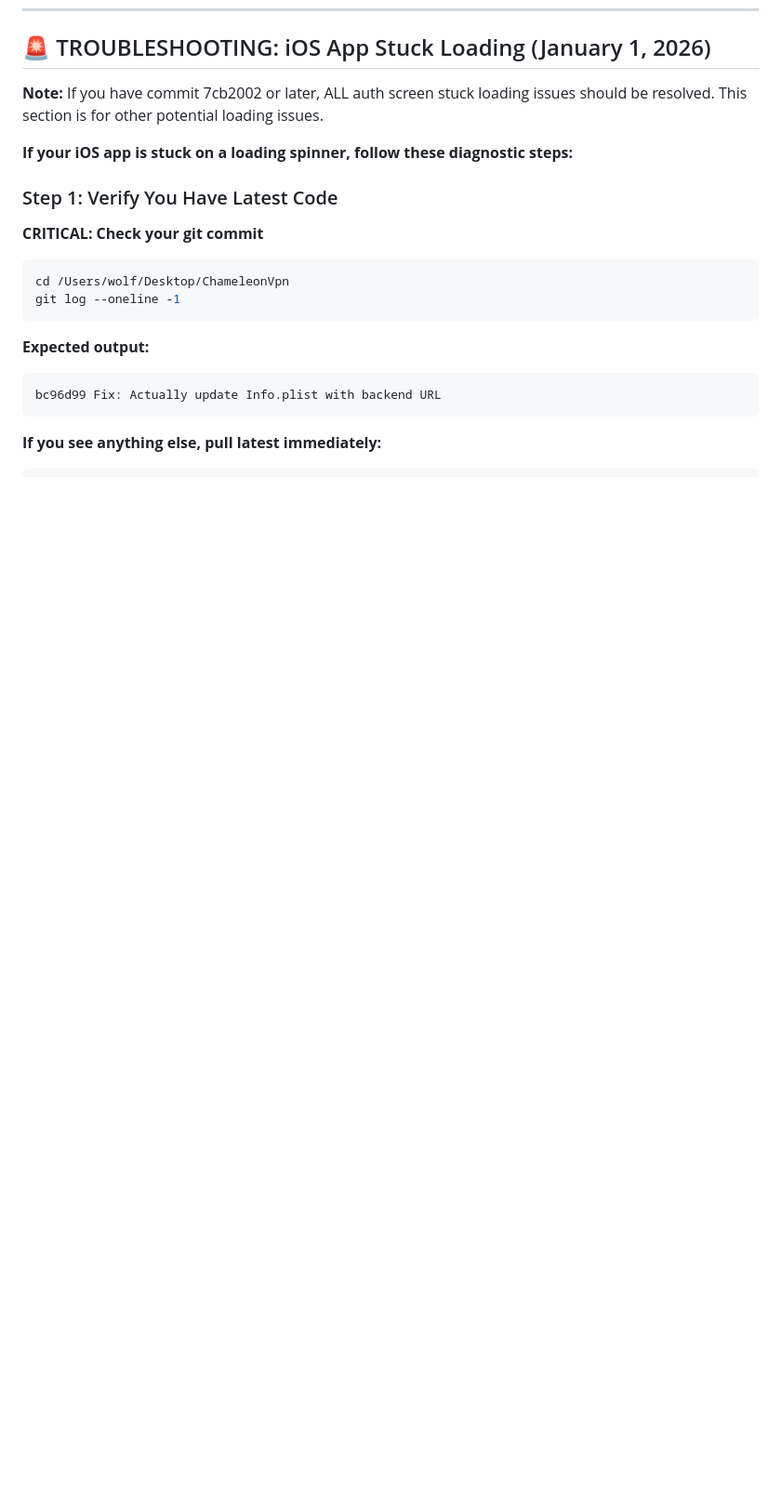
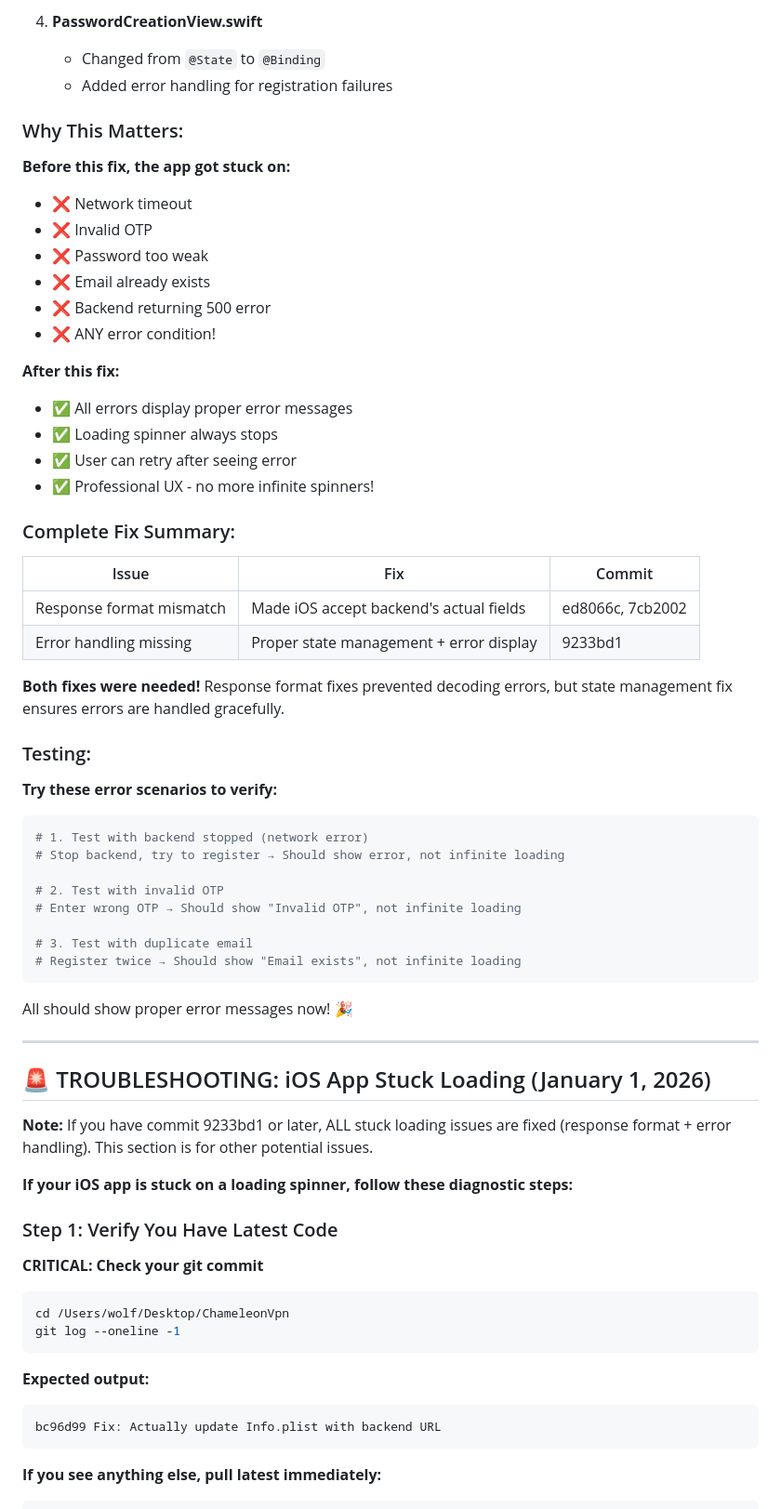
Before and after one commit to LenoreWoW/ChameleonVpn, a Markdown page: HAMAD_READ_THIS.md, the part around one of its changes. Shown at 93% size. GitHub-like rendering; blank space fills up the shorter version.

````diff
--- a/HAMAD_READ_THIS.md
+++ b/HAMAD_READ_THIS.md
@@ -154,6 +232,53 @@ Updated `OTPVerificationData` to accept backend's actual fields:
+4. **PasswordCreationView.swift**
+   - Changed from `@State` to `@Binding`
+   - Added error handling for registration failures
+
+### Why This Matters:
+
+**Before this fix, the app got stuck on:**
+- ❌ Network timeout
+- ❌ Invalid OTP
+- ❌ Password too weak
+- ❌ Email already exists
+- ❌ Backend returning 500 error
+- ❌ ANY error condition!
+
+**After this fix:**
+- ✅ All errors display proper error messages
+- ✅ Loading spinner always stops
+- ✅ User can retry after seeing error
+- ✅ Professional UX - no more infinite spinners!
+
+### Complete Fix Summary:
+
+| Issue | Fix | Commit |
+|-------|-----|--------|
+| Response format mismatch | Made iOS accept backend's actual fields | ed8066c, 7cb2002 |
+| Error handling missing | Proper state management + error display | 9233bd1 |
+
+**Both fixes were needed!** Response format fixes prevented decoding errors, but state management fix ensures errors are handled gracefully.
+
+### Testing:
+
+**Try these error scenarios to verify:**
+```bash
+# 1. Test with backend stopped (network error)
+# Stop backend, try to register → Should show error, not infinite loading
+
+# 2. Test with invalid OTP
+# Enter wrong OTP → Should show "Invalid OTP", not infinite loading
+
+# 3. Test with duplicate email
+# Register twice → Should show "Email exists", not infinite loading
+```
+
+All should show proper error messages now! 🎉
+
+---
+
 ## 🚨 TROUBLESHOOTING: iOS App Stuck Loading (January 1, 2026)
 
-**Note:** If you have commit 7cb2002 or later, ALL auth screen stuck loading issues should be resolved. This section is for other potential loading issues.
+**Note:** If you have commit 9233bd1 or later, ALL stuck loading issues are fixed (response format + error handling). This section is for other potential issues.
 
 **If your iOS app is stuck on a loading spinner, follow these diagnostic steps:**
 
````
Also changed, not shown: other parts of HAMAD_READ_THIS.md (+82 -4 lines).
